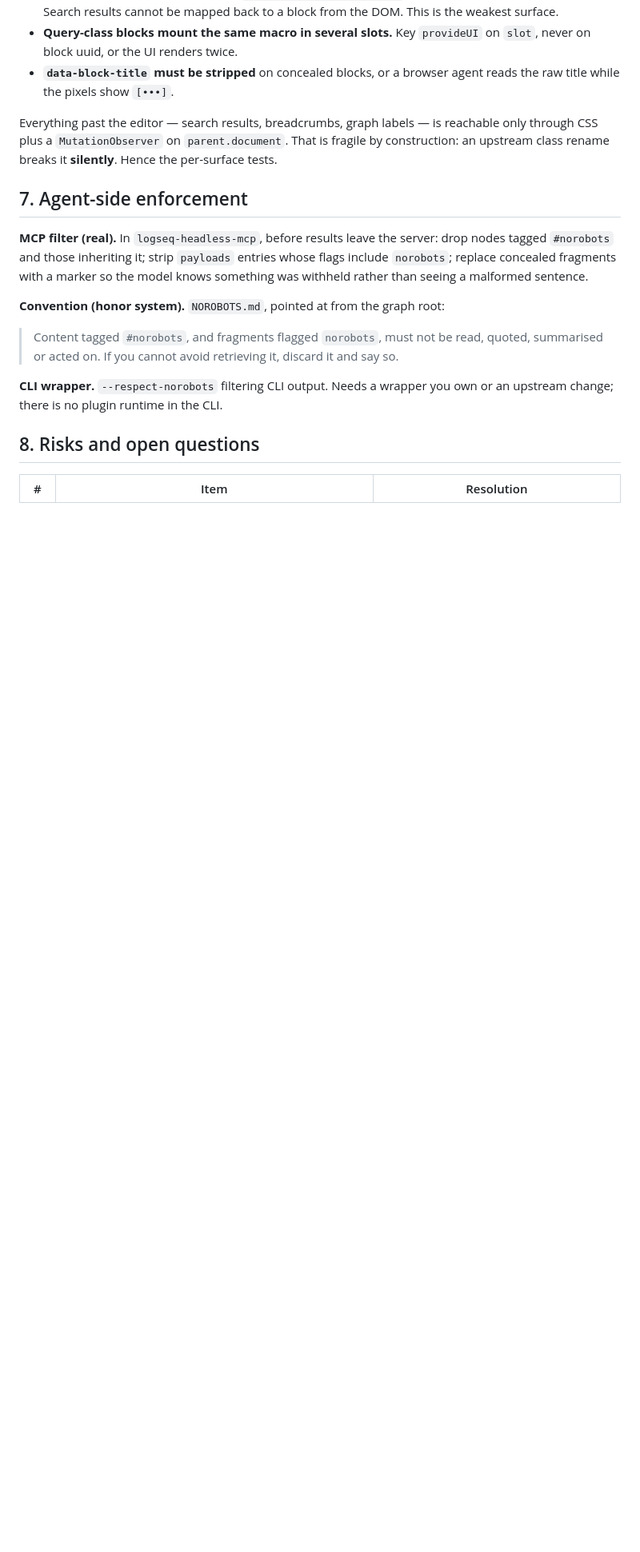
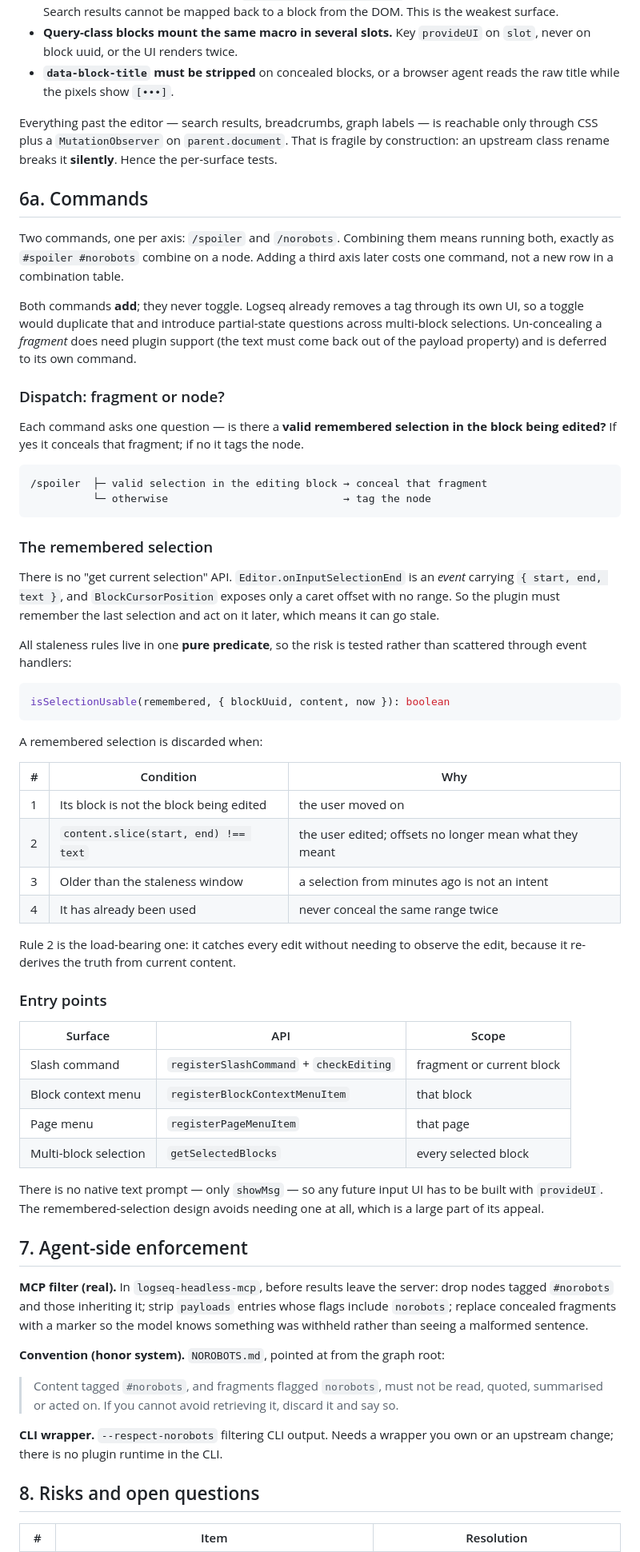
Before and after one commit to hdansou/logseq-curtain, a Markdown page: docs/SPEC.md, the part around the change. Shown at 80% size. GitHub-like rendering; blank space fills up the shorter version.

Commit message:
docs: scope the Curtain commands
Two commands, one per axis, matching how the tags combine. Both add
rather than toggle: Logseq already removes tags through its own UI, and a
toggle would raise partial-state questions across multi-block selections.

Records the constraint that shapes the fragment design: there is no "get
current selection" API. onInputSelectionEnd is an event carrying
{start, end, text}, and BlockCursorPosition exposes only a caret offset.
So a remembered selection is unavoidable, and it can go stale.

All four staleness rules go in one pure predicate rather than spread
through event handlers, so the risky part is the tested part. The
load-bearing rule re-derives truth from current content: if the
remembered range no longer slices to the remembered text, the user has
edited and the offsets are meaningless.

````diff
--- a/docs/SPEC.md
+++ b/docs/SPEC.md
@@ -142,6 +142,67 @@ Constraints that shape it, all verified:
 
 Everything past the editor — search results, breadcrumbs, graph labels — is reachable only through CSS plus a `MutationObserver` on `parent.document`. That is fragile by construction: an upstream class rename breaks it **silently**. Hence the per-surface tests.
 
+## 6a. Commands
+
+Two commands, one per axis: `/spoiler` and `/norobots`. Combining them means
+running both, exactly as `#spoiler #norobots` combine on a node. Adding a third
+axis later costs one command, not a new row in a combination table.
+
+Both commands **add**; they never toggle. Logseq already removes a tag through
+its own UI, so a toggle would duplicate that and introduce partial-state
+questions across multi-block selections. Un-concealing a *fragment* does need
+plugin support (the text must come back out of the payload property) and is
+deferred to its own command.
+
+### Dispatch: fragment or node?
+
+Each command asks one question — is there a **valid remembered selection in the
+block being edited?** If yes it conceals that fragment; if no it tags the node.
+
+```
+/spoiler  ├─ valid selection in the editing block → conceal that fragment
+          └─ otherwise                            → tag the node
+```
+
+### The remembered selection
+
+There is no "get current selection" API. `Editor.onInputSelectionEnd` is an
+*event* carrying `{ start, end, text }`, and `BlockCursorPosition` exposes only
+a caret offset with no range. So the plugin must remember the last selection
+and act on it later, which means it can go stale.
+
+All staleness rules live in one **pure predicate**, so the risk is tested
+rather than scattered through event handlers:
+
+```ts
+isSelectionUsable(remembered, { blockUuid, content, now }): boolean
+```
+
+A remembered selection is discarded when:
+
+| # | Condition | Why |
+|---|---|---|
+| 1 | Its block is not the block being edited | the user moved on |
+| 2 | `content.slice(start, end) !== text` | the user edited; offsets no longer mean what they meant |
+| 3 | Older than the staleness window | a selection from minutes ago is not an intent |
+| 4 | It has already been used | never conceal the same range twice |
+
+Rule 2 is the load-bearing one: it catches every edit without needing to
+observe the edit, because it re-derives the truth from current content.
+
+### Entry points
+
+| Surface | API | Scope |
+|---|---|---|
+| Slash command | `registerSlashCommand` + `checkEditing` | fragment or current block |
+| Block context menu | `registerBlockContextMenuItem` | that block |
+| Page menu | `registerPageMenuItem` | that page |
+| Multi-block selection | `getSelectedBlocks` | every selected block |
+
+There is no native text prompt — only `showMsg` — so any future input UI has
+to be built with `provideUI`. The remembered-selection design avoids needing
+one at all, which is a large part of its appeal.
+
 ## 7. Agent-side enforcement
 
 **MCP filter (real).** In `logseq-headless-mcp`, before results leave the server: drop nodes tagged `#norobots` and those inheriting it; strip `payloads` entries whose flags include `norobots`; replace concealed fragments with a marker so the model knows something was withheld rather than seeing a malformed sentence.
````
Also changed, not shown: TASKS.md (+7 -2 lines).
